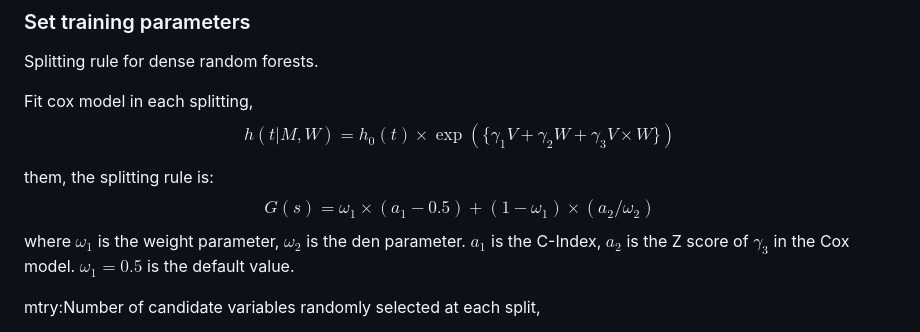
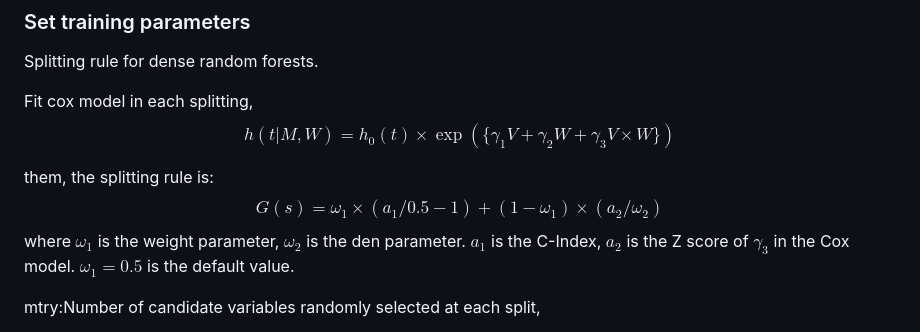
Before and after one commit to 1996lixingyu1996/DenseRandomForests, a Markdown page: README.md, the part around the change. GitHub-like rendering.

```diff
--- a/README.md
+++ b/README.md
@@ -17,7 +17,7 @@ Fit cox model in each splitting,
 $$h(t|M,W) = h_0(t)\times \exp(\{\gamma_1 V+\gamma_2 W+\gamma_3 V\times W\})$$
 
 them, the splitting rule is:
-$$G(s) = \omega_1 \times (a_1-0.5)+ (1 - \omega_1)\times (a_2/\omega_2)$$
+$$G(s) = \omega_1 \times (a_1/0.5-1)+ (1 - \omega_1)\times (a_2/\omega_2)$$
 where $\omega_1$ is the weight parameter, $\omega_2$ is the den
 parameter. $a_1$ is the C-Index, $a_2$ is the Z score of $\gamma_3$ in
 the Cox model. $\omega_1=0.5$ is the default value.
```
